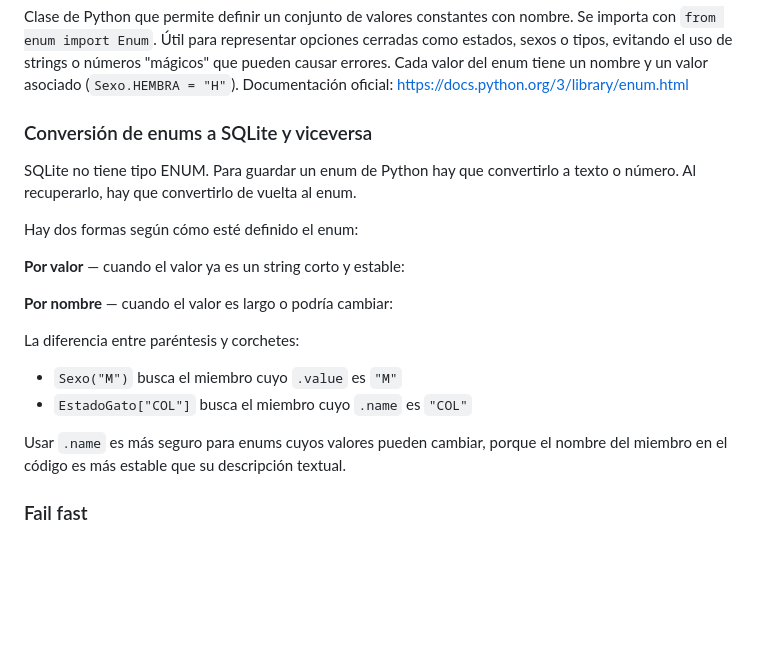
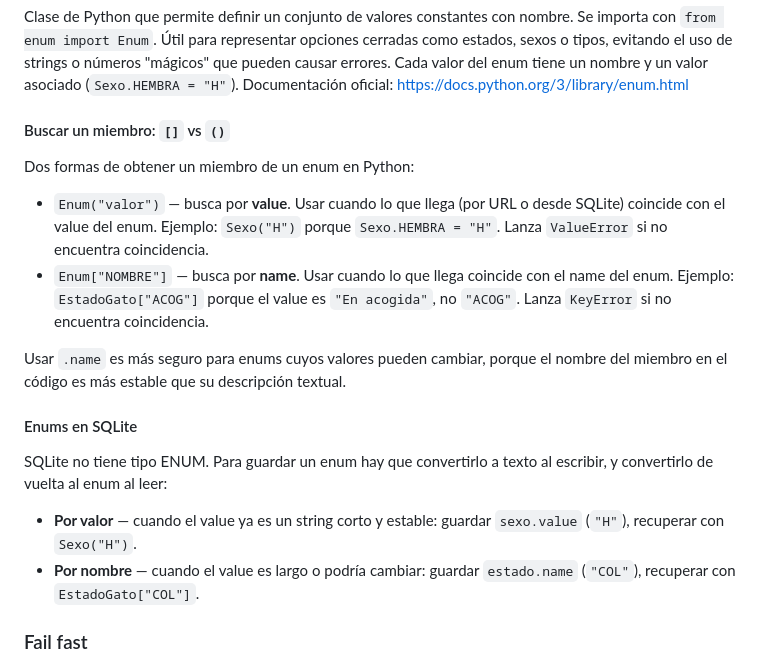
Before and after one commit to Siboney-python/proyecto-colonia, a Markdown page: BITACORA.md, the part around one of its changes. Rendered like a GitHub page; blank space fills up the shorter version.

Commit message:
Actualizadas Bitacora y README del repositorio.

```diff
--- a/BITACORA.md
+++ b/BITACORA.md
@@ -16,27 +16,25 @@ cerradas como estados, sexos o tipos, evitando el uso de strings o números
 valor asociado (`Sexo.HEMBRA = "H"`).
 Documentación oficial: https://docs.python.org/3/library/enum.html
 
-### Conversión de enums a SQLite y viceversa
+#### Buscar un miembro: `[]` vs `()`
+Dos formas de obtener un miembro de un enum en Python:
+- `Enum("valor")` — busca por **value**. Usar cuando lo que llega (por URL
+  o desde SQLite) coincide con el value del enum. Ejemplo: `Sexo("H")` porque
+  `Sexo.HEMBRA = "H"`. Lanza `ValueError` si no encuentra coincidencia.
+- `Enum["NOMBRE"]` — busca por **name**. Usar cuando lo que llega coincide
+  con el name del enum. Ejemplo: `EstadoGato["ACOG"]` porque el value es
+  `"En acogida"`, no `"ACOG"`. Lanza `KeyError` si no encuentra coincidencia.
 
-SQLite no tiene tipo ENUM. Para guardar un enum de Python hay que
-convertirlo a texto o número. Al recuperarlo, hay que convertirlo
-de vuelta al enum.
+Usar `.name` es más seguro para enums cuyos valores pueden cambiar, porque
+el nombre del miembro en el código es más estable que su descripción textual.
 
-Hay dos formas según cómo esté definido el enum:
-
-**Por valor** — cuando el valor ya es un string corto y estable:
-
-
-**Por nombre** — cuando el valor es largo o podría cambiar:
-
-
-La diferencia entre paréntesis y corchetes:
-- `Sexo("M")` busca el miembro cuyo `.value` es `"M"`
-- `EstadoGato["COL"]` busca el miembro cuyo `.name` es `"COL"`
-
-Usar `.name` es más seguro para enums cuyos valores pueden cambiar,
-porque el nombre del miembro en el código es más estable que su
-descripción textual.
+#### Enums en SQLite
+SQLite no tiene tipo ENUM. Para guardar un enum hay que convertirlo a texto
+al escribir, y convertirlo de vuelta al enum al leer:
+- **Por valor** — cuando el value ya es un string corto y estable:
+  guardar `sexo.value` (`"H"`), recuperar con `Sexo("H")`.
+- **Por nombre** — cuando el value es largo o podría cambiar:
+  guardar `estado.name` (`"COL"`), recuperar con `EstadoGato["COL"]`.
 
 ### Fail fast
 Principio de diseño que dice que un sistema debe detectar y reportar errores
```
Also changed, not shown: other parts of BITACORA.md (+33 -0 lines), README.md (+1 -1 lines).
